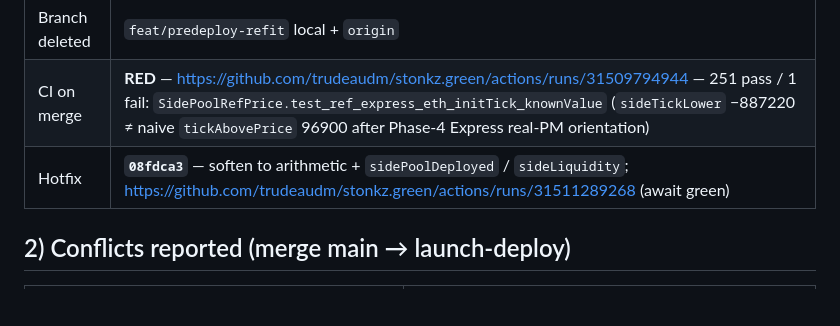
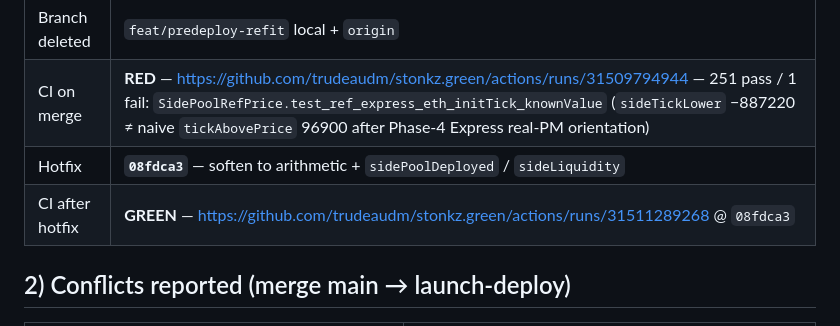
Before and after one commit to trudeaudm/stonkz.green, a Markdown page: docs/stop-task-launch-deploy-repoint.md, the part around the change. Rendered like a GitHub page; blank space fills up the shorter version.

Commit message:
docs(launch-deploy): record main CI green after SidePoolRefPrice hotfix
Co-authored-by: Cursor <cursoragent@cursor.com>

```diff
--- a/docs/stop-task-launch-deploy-repoint.md
+++ b/docs/stop-task-launch-deploy-repoint.md
@@ -13,7 +13,8 @@
 | Merge hash | **`ce99764d02e892b6c046e58aaca41b76deaa4faa`** |
 | Branch deleted | `feat/predeploy-refit` local + `origin` |
 | CI on merge | **RED** — https://github.com/trudeaudm/stonkz.green/actions/runs/31509794944 — 251 pass / 1 fail: `SidePoolRefPrice.test_ref_express_eth_initTick_knownValue` (`sideTickLower` −887220 ≠ naive `tickAbovePrice` 96900 after Phase-4 Express real-PM orientation) |
-| Hotfix | **`08fdca3`** — soften to arithmetic + `sidePoolDeployed` / `sideLiquidity`; https://github.com/trudeaudm/stonkz.green/actions/runs/31511289268 (await green) |
+| Hotfix | **`08fdca3`** — soften to arithmetic + `sidePoolDeployed` / `sideLiquidity` |
+| CI after hotfix | **GREEN** — https://github.com/trudeaudm/stonkz.green/actions/runs/31511289268 @ `08fdca3` |
 
 ## 2) Conflicts reported (merge main → launch-deploy)
 
```
